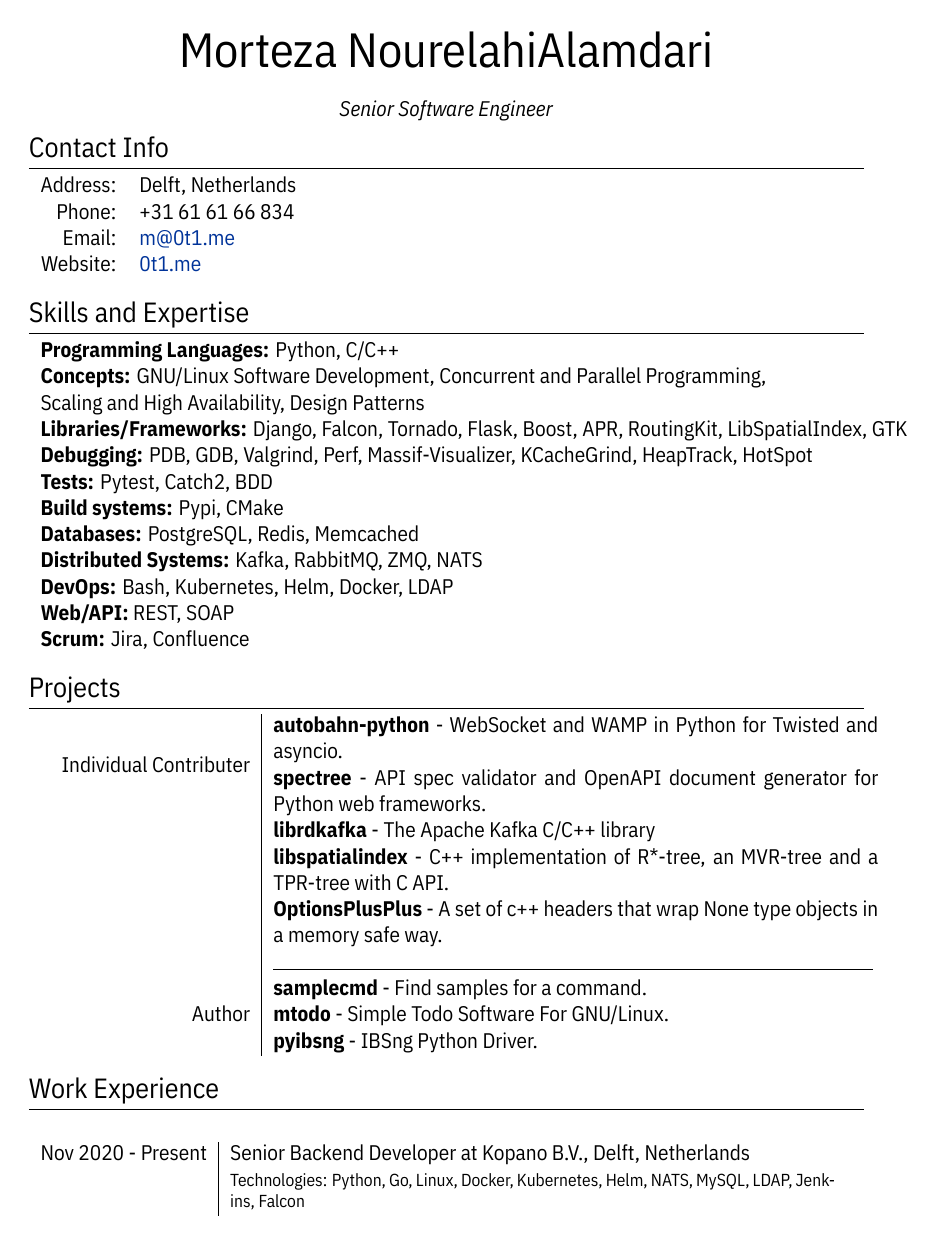
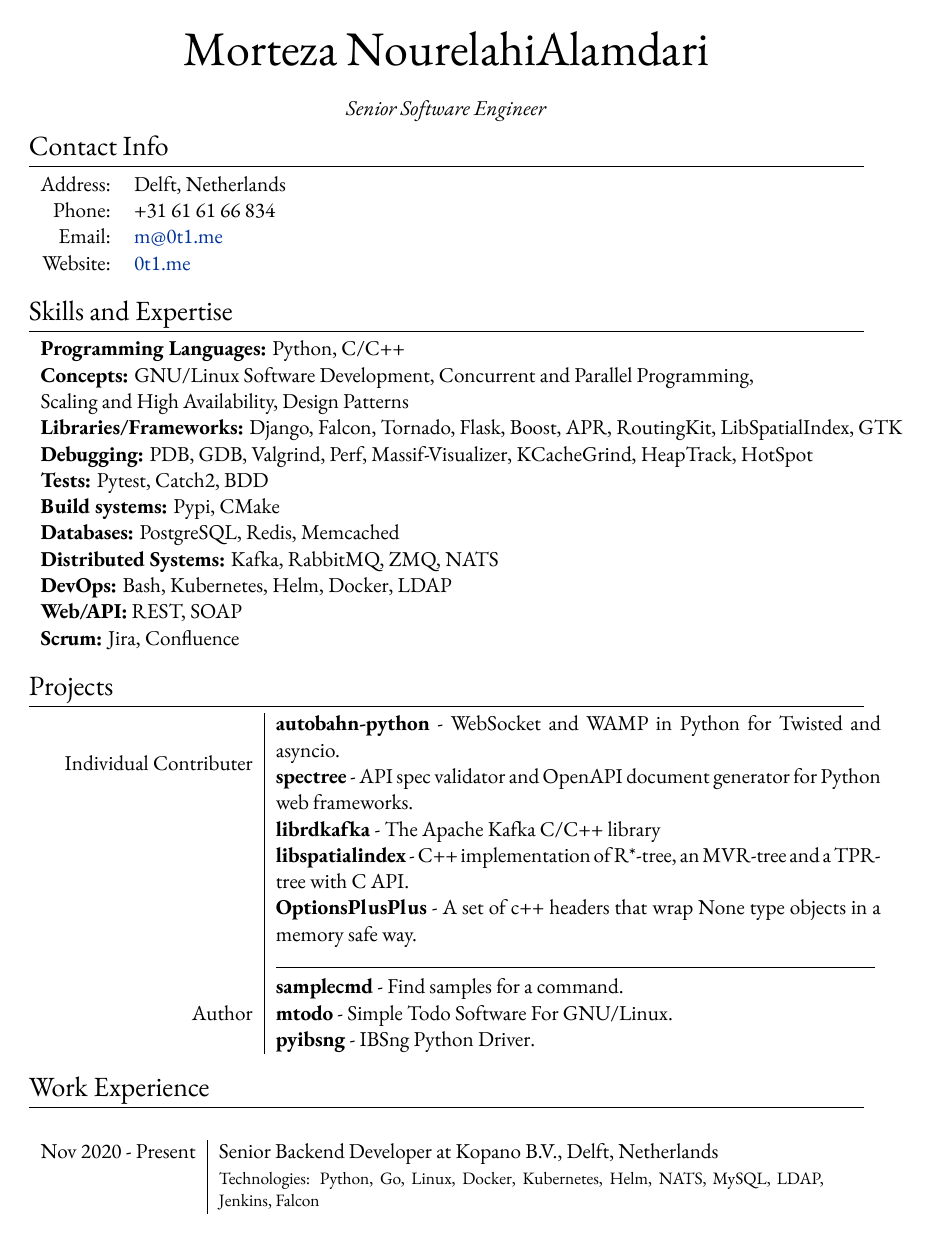
Before and after one commit to mortymacs/resume, a LaTeX CV (resume.tex): page 1 of 3. Compiled offline with XeLaTeX.

Commit message:
Update fonts

```diff
--- a/resume.tex
+++ b/resume.tex
@@ -24,11 +24,11 @@
 % fonts
 \defaultfontfeatures{Mapping=tex-text}
 \setmainfont[
-    SmallCapsFont = IBMPlexSansCondensed-Regular.ttf,
-    BoldFont = IBMPlexSansCondensed-Bold.ttf,
-    ItalicFont = IBMPlexSansCondensed-Italic.ttf
+    SmallCapsFont = EBGaramond-Regular.ttf,
+    BoldFont = EBGaramond-Bold.ttf,
+    ItalicFont = EBGaramond-Italic.ttf
 ]
-{IBMPlexSansCondensed-Regular.ttf}
+{EBGaramond-Regular.ttf}
 
 % cv sections inspired by:
 \titleformat{\section}{\Large\scshape\raggedright}{}{0em}{}[\titlerule]
```
Also changed, not shown: OFL.txt (+2 -1 lines), EBGaramond-Bold.ttf (added), EBGaramond-Italic.ttf (added), EBGaramond-Regular.ttf (added), Lora-Bold.ttf (deleted), Lora-Italic.ttf (deleted), Lora-Regular.ttf (deleted).
